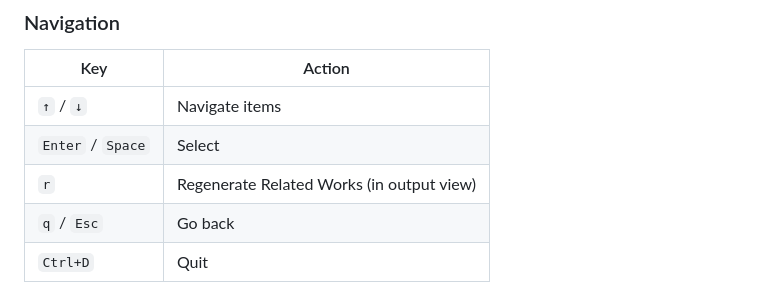
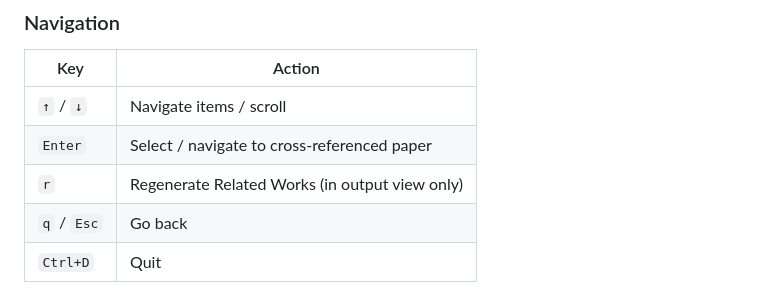
Before and after one commit to snowzjx/RelatedWorks, a Markdown page: README.md, the part around the change. Drawn GitHub-style.

Commit message:
Update README: TUI navigation table

```diff
--- a/README.md
+++ b/README.md
@@ -75,9 +75,9 @@ swift run RelatedWorks
 
 | Key | Action |
 |-----|--------|
-| `↑` / `↓` | Navigate items |
-| `Enter` / `Space` | Select |
-| `r` | Regenerate Related Works (in output view) |
+| `↑` / `↓` | Navigate items / scroll |
+| `Enter` | Select / navigate to cross-referenced paper |
+| `r` | Regenerate Related Works (in output view only) |
 | `q` / `Esc` | Go back |
 | `Ctrl+D` | Quit |
 
```
